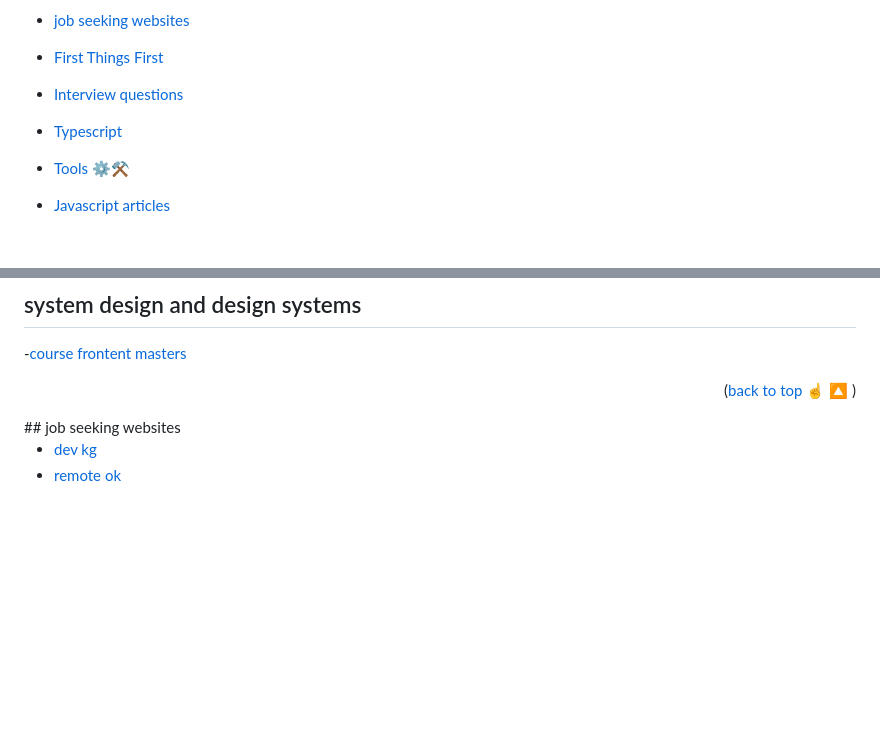
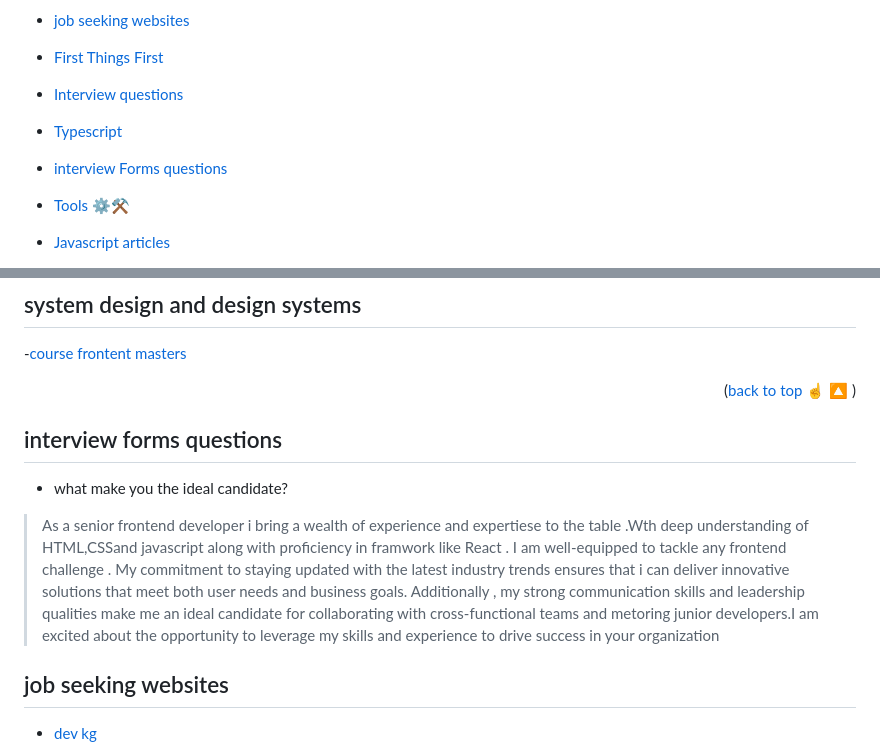
Before and after one commit to FoushWare/frontend_bookmarks, a Markdown page: README.md, 2 parts joined by grey strips. Rendered like a GitHub page; blank space fills up the shorter version.

```diff
--- a/README.md
+++ b/README.md
@@ -17,6 +17,7 @@
 - [First Things First](#first-things-first)
 - [Interview questions](#interview-questions)
 - [Typescript](#typescript)
+- [interview Forms questions](#interview-forms-question)
 - [Tools ⚙️⚒️](#tools-and-websites)
 - [Javascript articles](#javascript-articles)
     - [Abstraction](#abstraction)
@@ -103,6 +104,12 @@
 
 
 <p align="right">(<a href="#readme-top">back to top ☝️ 🔼 </a>)</p>
+
+
+## interview forms questions
+
+- what make you the ideal candidate?
+> As a senior frontend developer i bring a wealth of experience and expertiese to the table .Wth deep understanding of HTML,CSSand javascript along with proficiency in framwork like React . I am well-equipped to tackle any frontend challenge . My commitment to staying updated with the latest industry trends ensures that i can deliver innovative solutions that meet both user needs and business goals. Additionally , my strong communication skills and leadership qualities make me an ideal candidate for collaborating with cross-functional teams and metoring junior developers.I am excited about the opportunity to leverage my skills and experience to drive success in your organization
 ## job seeking websites
 
 - [dev kg](https://devkg.com/ru)
```
